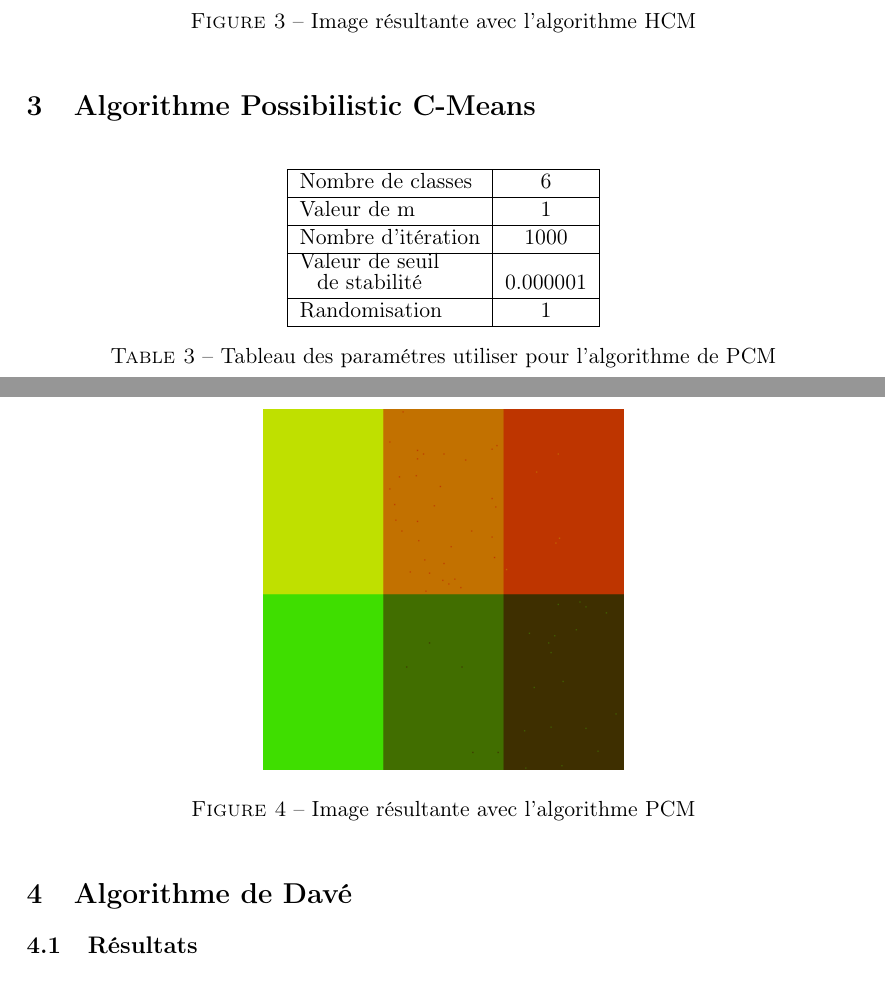
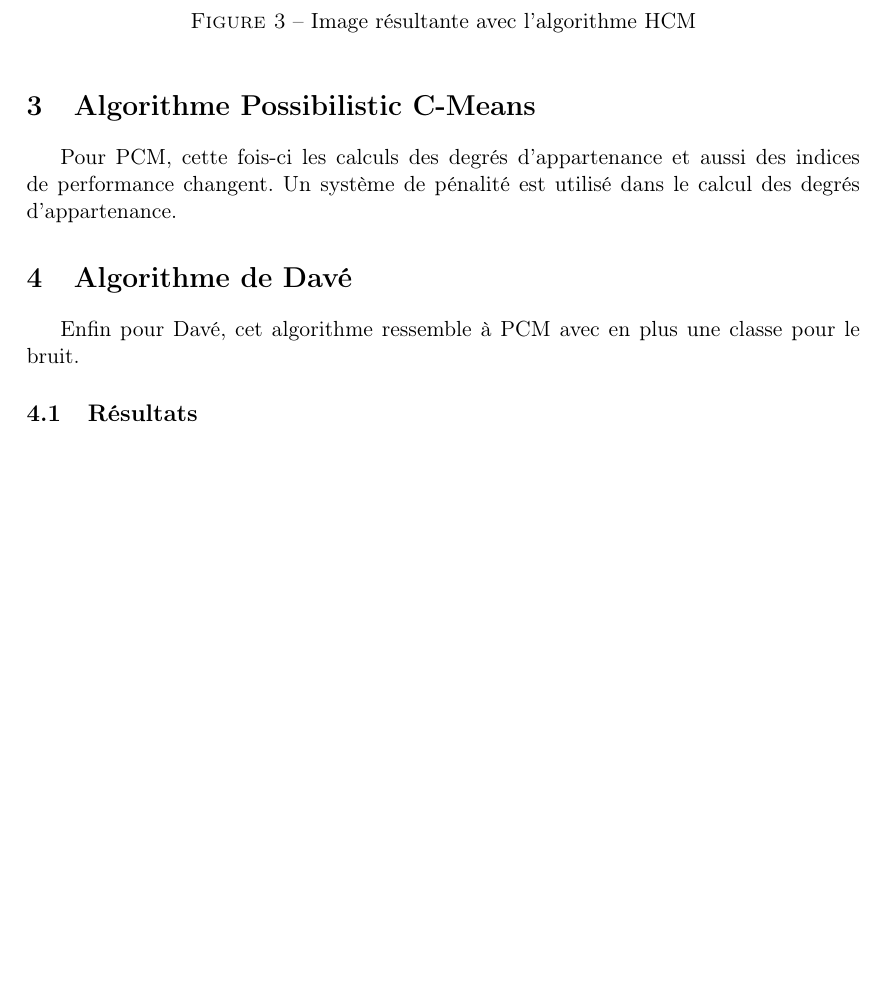
Before and after one commit to GaetanDeflandre/VisA, a LaTeX document (tp-fcm/rapport/rapport_fcm.tex): two parts of pages 4 and 5 of 6 before the commit and part of page 4 of 5 after it, the two joined at a grey line, cut so that both start at the same text, the shorter picture padded with empty space. Compiled offline with pdfLaTeX.

Commit message:
rapport tp fuzzy c-means

```diff
--- a/tp-fcm/rapport/rapport_fcm.tex
+++ b/tp-fcm/rapport/rapport_fcm.tex
@@ -229,34 +234,13 @@ Nous montrons ici, des exemples de bonne classification.
 
 \section{Algorithme Possibilistic C-Means}
 
-\begin{table}[H]
-  \begin{center}
-    \begin{tabular}{|l|c|}
-      \hline
-      Nombre de classes & 6 \\
-      \hline
-      Valeur de m & 1 \\
-      \hline
-      Nombre d'itération & 1000 \\
-      \hline
-      \shortstack{ Valeur de seuil \\ de stabilité }  & 0.000001 \\
-      \hline
-      Randomisation & 1 \\
-      \hline
-    \end{tabular}
-    \caption{Tableau des paramétres utiliser pour l'algorithme de PCM}
-  \end{center}
-\end{table}
-
-
-\begin{figure}[H]
-  \begin{center}
-    \includegraphics[width=180px]{../img/segHCM.png}
-    \caption{Image résultante avec l'algorithme PCM}
-  \end{center}
-\end{figure}
+Pour PCM, cette fois-ci les calculs des degrés d'appartenance et aussi
+des indices de performance changent. Un système de pénalité est utilisé
+dans le calcul des degrés d'appartenance.
 
 \section{Algorithme de Davé}
+Enfin pour Davé, cet algorithme ressemble à PCM avec en plus une
+classe pour le bruit.
 
 \subsection{Résultats}
 
```
Also changed, not shown: tp-fcm/rapport/rapport_fcm.tex (22 more changed lines).
